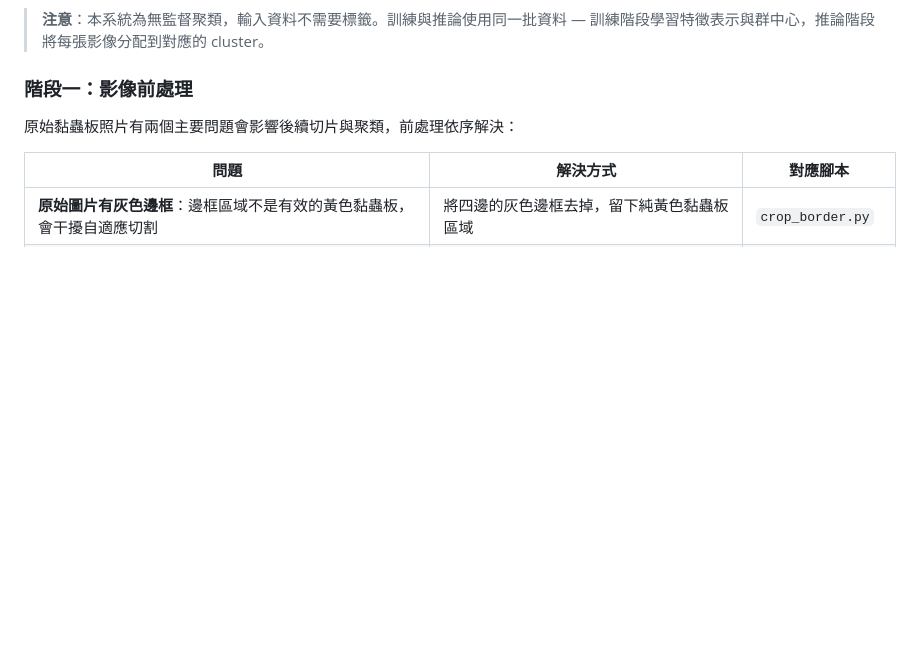
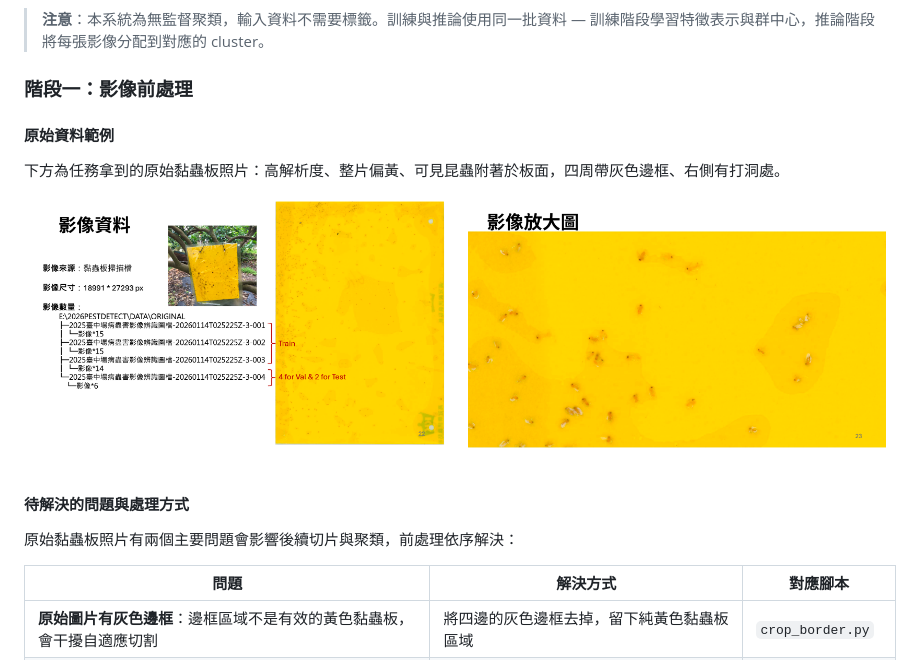
Before and after one commit to adawang1210/melon-sticky-trap-detection, a Markdown page: README.md, the part around the change printed below. GitHub-like rendering; pictures changed too: docs/images/raw_sticky_trap_1.png (added), docs/images/raw_sticky_trap_2.png (added); blank space fills up the shorter version.

```diff
--- a/README.md
+++ b/README.md
@@ -101,6 +101,18 @@ flowchart TD
 
 ### 階段一：影像前處理
 
+#### 原始資料範例
+
+下方為任務拿到的原始黏蟲板照片：高解析度、整片偏黃、可見昆蟲附著於板面，四周帶灰色邊框、右側有打洞處。
+
+<p align="center">
+  <img src="docs/images/raw_sticky_trap_1.png" alt="原始黏蟲板照片 1" width="48%" />
+  &nbsp;&nbsp;
+  <img src="docs/images/raw_sticky_trap_2.png" alt="原始黏蟲板照片 2" width="48%" />
+</p>
+
+#### 待解決的問題與處理方式
+
 原始黏蟲板照片有兩個主要問題會影響後續切片與聚類，前處理依序解決：
 
 | 問題 | 解決方式 | 對應腳本 |
```
Also changed, not shown: other parts of README.md (+25 -0 lines), README.en.md (+35 -0 lines), docs/images/adaptive_tile_diagram.png (added).
